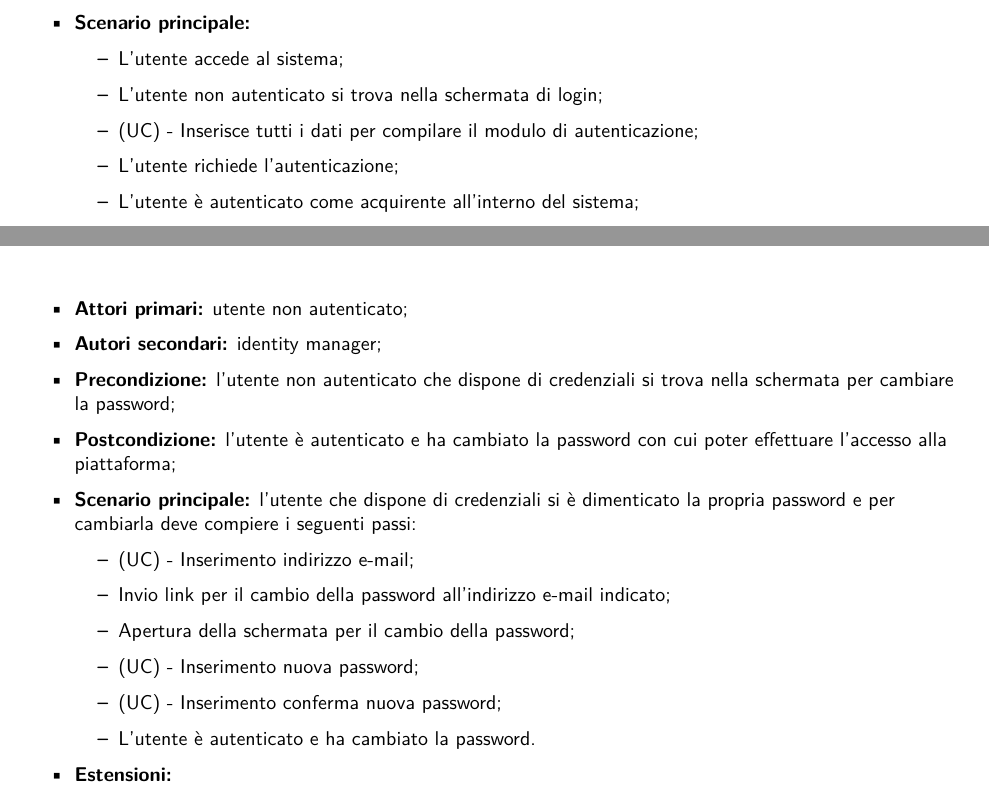
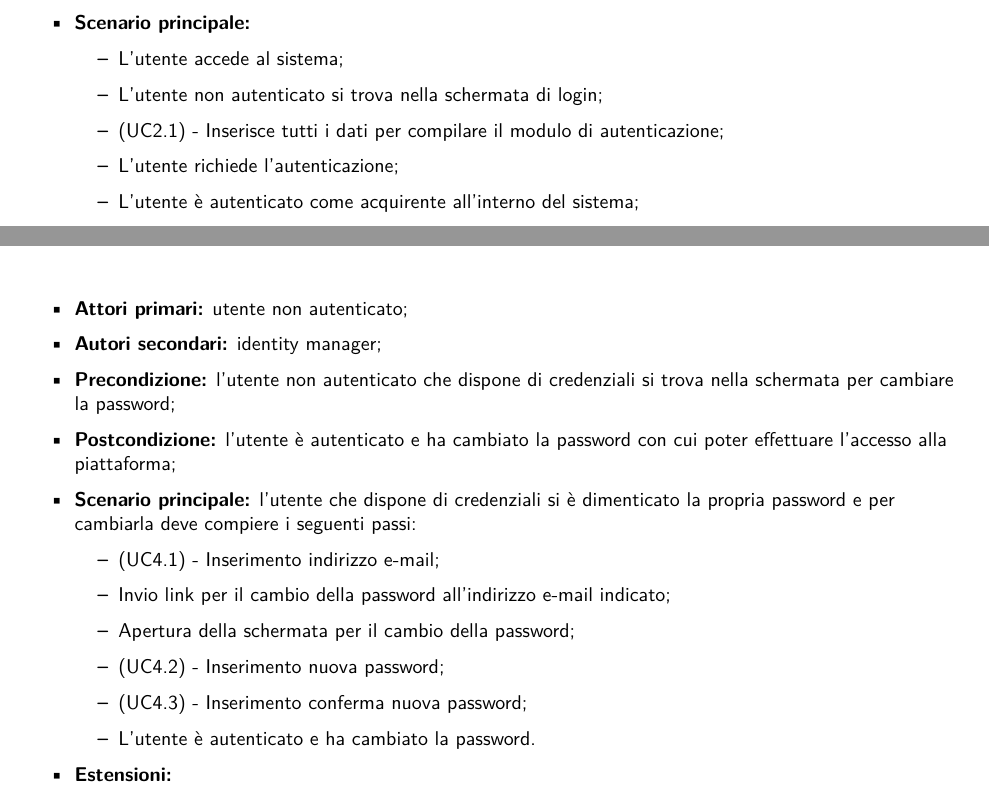
Before and after one commit to NotOnlyStudents/Documentazione, a LaTeX document (DocumentiPubblici/AnalisiDeiRequisiti/AnalisiDeiRequisiti_v1.14.tex, which reads DocumentiPubblici/AnalisiDeiRequisiti/Sezioni/CasiUso/AccessoAllaPiattaforma.tex): two parts of pages 19 and 20 of 82, joined at a grey line, cut so that both start at the same text. Compiled offline with pdfLaTeX.

Commit message:
Sistemata la numerazione

```diff
--- a/DocumentiPubblici/AnalisiDeiRequisiti/Sezioni/CasiUso/AccessoAllaPiattaforma.tex
+++ b/DocumentiPubblici/AnalisiDeiRequisiti/Sezioni/CasiUso/AccessoAllaPiattaforma.tex
@@ -266,7 +266,7 @@ L'utente non autenticato che dispone di credenziali acquirente può accedere nel
 	\begin{itemize}
 		\item L'utente accede al sistema;
 		\item L'utente non autenticato si trova nella schermata di login;
-		\item (UC) - Inserisce tutti i dati per compilare il modulo di autenticazione; %Inserisce le credenziali per accedere alla piattaforma
+		\item (UC2.1) - Inserisce tutti i dati per compilare il modulo di autenticazione; %Inserisce le credenziali per accedere alla piattaforma
 		\item L'utente richiede l'autenticazione;
 		\item L'utente è autenticato come acquirente all'interno del sistema;
 		\item L'utente viene portato alla schermata principale della piattaforma.
@@ -300,11 +300,11 @@ L'utente che dispone di credenziali si è dimenticato la propria password e la v
     \item \textbf{Postcondizione:} l'utente è autenticato e ha cambiato la password con cui poter effettuare l'accesso alla piattaforma;
     \item \textbf{Scenario principale:} l'utente che dispone di credenziali si è dimenticato la propria password e per cambiarla deve compiere i seguenti passi:
     \begin{itemize}
-        \item (UC) - Inserimento indirizzo e-mail;
+        \item (\actualUC.1) - Inserimento indirizzo e-mail;
         \item Invio link per il cambio della password all'indirizzo e-mail indicato;
         \item Apertura della schermata per il cambio della password;
-        \item (UC) - Inserimento nuova password;
-        \item (UC) - Inserimento conferma nuova password;
+        \item (\actualUC.2) - Inserimento nuova password;
+        \item (\actualUC.3) - Inserimento conferma nuova password;
         \item L'utente è autenticato e ha cambiato la password.
     \end{itemize}
 	\item \textbf{Estensioni:}
```
Also changed, not shown: DocumentiPubblici/AnalisiDeiRequisiti/Sezioni/CasiUso/AccessoAllaPiattaforma.tex (4 more changed lines).
